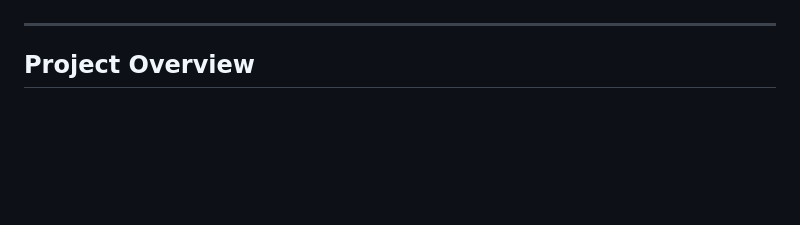
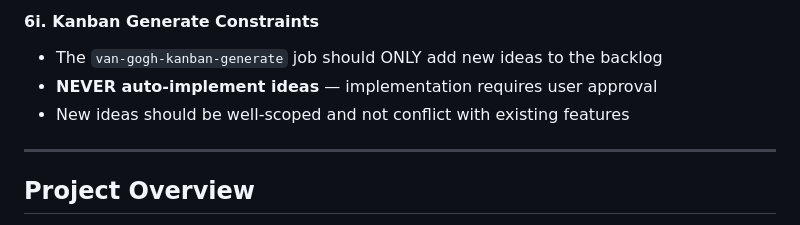
Before and after one commit to sahilsinghrana/atrija, a Markdown page: AGENTS.md, the part around one of its changes. GitHub-like rendering; blank space fills up the shorter version.

Commit message:
chore: add Cron Job Safety Rules (Section 6) to AGENTS.md + update all 4 risky cron prompts to reference them

```diff
--- a/AGENTS.md
+++ b/AGENTS.md
@@ -49,3 +97,7 @@ git push origin master
+#### 6i. Kanban Generate Constraints
+- The `van-gogh-kanban-generate` job should ONLY add new ideas to the backlog
+- **NEVER auto-implement ideas** — implementation requires user approval
+- New ideas should be well-scoped and not conflict with existing features
 
 ---
 
```
Also changed, not shown: other parts of AGENTS.md (+48 -0 lines).
